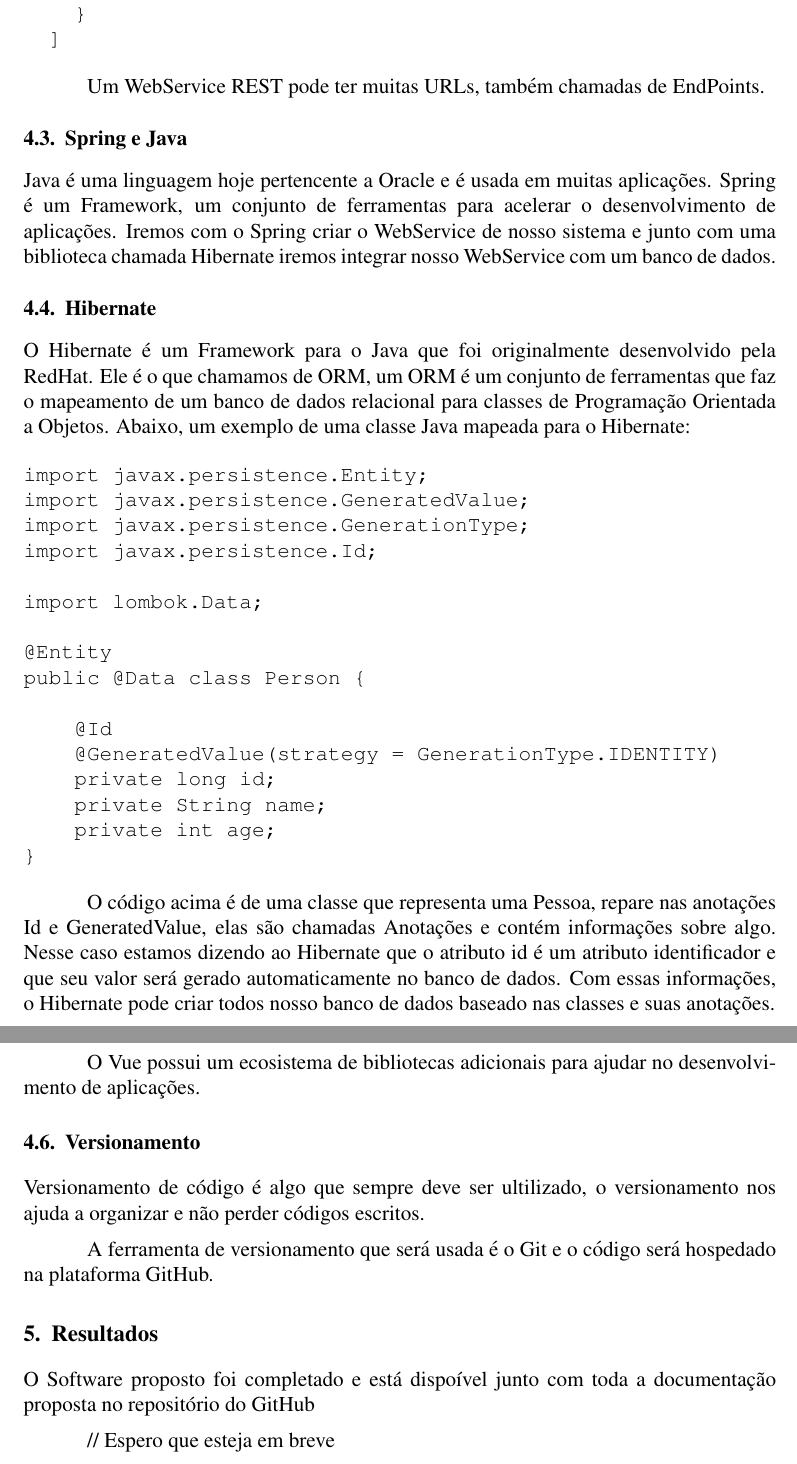
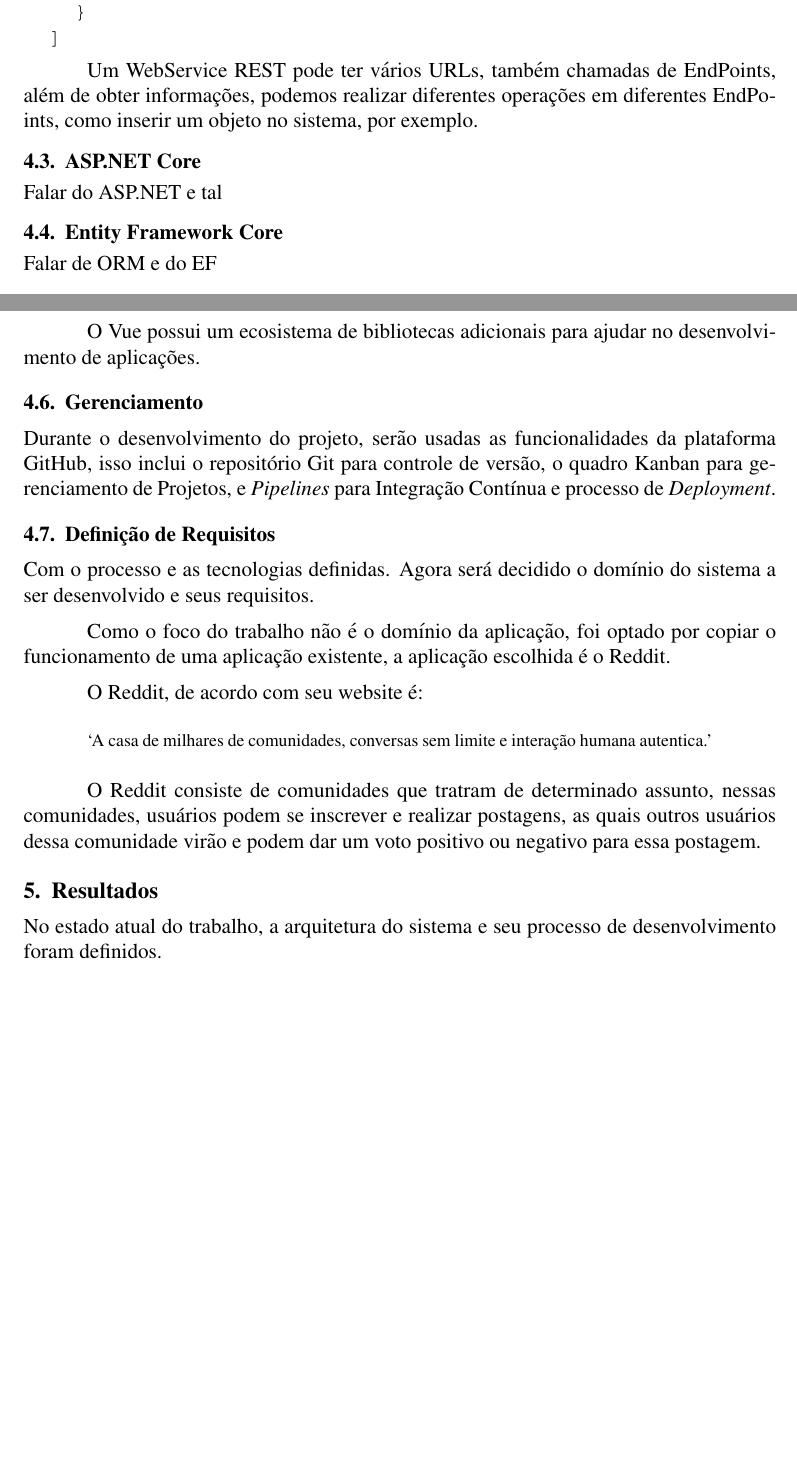
Before and after one commit to V11-0/ArtigoTCC, a LaTeX paper (main.tex): two parts of pages 9 and 10 of 12 before the commit and two parts of pages 9 and 10 of 11 after it, joined at a grey line, cut so that both start at the same text, the shorter picture padded with empty space. Compiled offline with pdfLaTeX.

Commit message:
Refatorações Gerais e escrito mais um pouco do desenvolvimento

```diff
--- a/main.tex
+++ b/main.tex
@@ -313,46 +311,16 @@ para a URL com o método esperado, o WebService irá responder a requisição co
   ]
 \end{verbatim}
 
-Um WebService REST pode ter muitas URLs, também chamadas de EndPoints.
+Um WebService REST pode ter vários URLs, também chamadas de EndPoints, além de obter informações, podemos realizar
+diferentes operações em diferentes EndPoints, como inserir um objeto no sistema, por exemplo.
 
-\subsection{Spring e Java}
+\subsection{ASP.NET Core}
 
-Java é uma linguagem hoje pertencente a Oracle e é usada em muitas aplicações.
-Spring é um Framework, um conjunto de ferramentas para acelerar o desenvolvimento de aplicações.
-Iremos com o Spring criar o WebService de nosso sistema e junto com uma biblioteca chamada Hibernate
-iremos integrar nosso WebService com um banco de dados.
+Falar do ASP.NET e tal
 
-\subsection{Hibernate}
+\subsection{Entity Framework Core}
 
-O Hibernate é um Framework para o Java que foi originalmente desenvolvido pela RedHat.
-Ele é o que chamamos de ORM, um ORM é um conjunto de ferramentas que faz o mapeamento
-de um banco de dados relacional para classes de Programação Orientada a Objetos.
-Abaixo, um exemplo de uma classe Java mapeada para o Hibernate:
-
-\begin{verbatim}
-import javax.persistence.Entity;
-import javax.persistence.GeneratedValue;
-import javax.persistence.GenerationType;
-import javax.persistence.Id;
-
-import lombok.Data;
-
-@Entity
-public @Data class Person {
-
-    @Id
-    @GeneratedValue(strategy = GenerationType.IDENTITY)
-    private long id;
-    private String name;
-    private int age;
-}
-\end{verbatim}
-
-O código acima é de uma classe que representa uma Pessoa, repare nas anotações
-\@Id e \@GeneratedValue, elas são chamadas Anotações e contém informações sobre algo.
-Nesse caso estamos dizendo ao Hibernate que o atributo id é um atributo identificador
-e que seu valor será gerado automaticamente no banco de dados. Com essas informações, o
-Hibernate pode criar todos nosso banco de dados baseado nas classes e suas anotações.
+Falar de ORM e do EF
 
 \subsection{Vue.js}
 
@@ -390,19 +358,35 @@ export default class About extends Vue {
 
 O Vue possui um ecosistema de bibliotecas adicionais para ajudar no desenvolvimento de aplicações.
 
-\subsection{Versionamento}
+\subsection{Gerenciamento}
 
-Versionamento de código é algo que sempre deve ser ultilizado, o versionamento nos ajuda a
-organizar e não perder códigos escritos.
+Durante o desenvolvimento do projeto, serão usadas as funcionalidades da plataforma GitHub, isso inclui
+o repositório Git para controle de versão, o quadro Kanban para gerenciamento de Projetos, e \textit{Pipelines}
+para Integração Contínua e processo de \textit{Deployment}.
 
-A ferramenta de versionamento que será usada é o Git e o código será hospedado na plataforma GitHub.
+\subsection{Definição de Requisitos}
+
+Com o processo e as tecnologias definidas. Agora será decidido o domínio do sistema a ser desenvolvido
+e seus requisitos.
+
+Como o foco do trabalho não é o domínio da aplicação, foi optado por copiar o funcionamento de uma aplicação
+existente, a aplicação escolhida é o Reddit.
+
+O Reddit, de acordo com seu website é:
+
+\begin{quote}
+  `A casa de milhares de comunidades, conversas sem
+  limite e interação humana autentica.'
+\end{quote}
+
+O Reddit consiste de comunidades que tratram de determinado assunto, nessas comunidades, usuários
+podem se inscrever e realizar postagens, as quais outros usuários dessa comunidade virão e podem
+dar um voto positivo ou negativo para essa postagem.
 
 \section{Resultados}
 
-O Software proposto foi completado e está dispoível junto com toda a documentação proposta no
-repositório do GitHub
-
-// Espero que esteja em breve
+No estado atual do trabalho, a arquitetura do sistema e seu processo de desenvolvimento foram
+definidos.
 
 \section{Conclusão}
 
```
Also changed, not shown: imagens/Kanban_board_example.jpg (deleted), imagens/fig1.png (deleted), main.pdf, main.tex (27 more changed lines).
